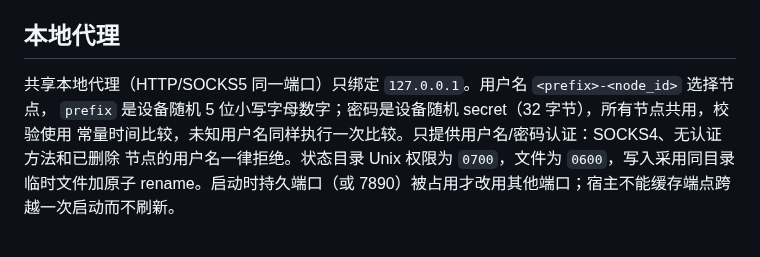
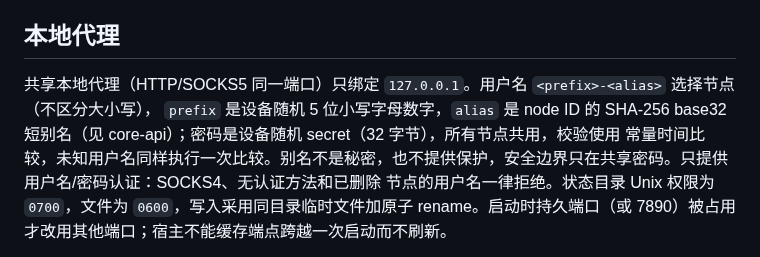
Before and after one commit to peakpassvpn/ppvpn-client, a Markdown page: docs/security.md, the part around the change. Drawn GitHub-style.

```diff
--- a/docs/security.md
+++ b/docs/security.md
@@ -34,9 +34,9 @@ Profile 可能由宿主暂存以完成进程间交接，但这属于宿主责任
 
 ## 本地代理
 
-共享本地代理（HTTP/SOCKS5 同一端口）只绑定 `127.0.0.1`。用户名 `<prefix>-<node_id>` 选择节点，
-`prefix` 是设备随机 5 位小写字母数字；密码是设备随机 secret（32 字节），所有节点共用，校验使用
-常量时间比较，未知用户名同样执行一次比较。只提供用户名/密码认证：SOCKS4、无认证方法和已删除
+共享本地代理（HTTP/SOCKS5 同一端口）只绑定 `127.0.0.1`。用户名 `<prefix>-<alias>` 选择节点（不区分大小写），
+`prefix` 是设备随机 5 位小写字母数字，`alias` 是 node ID 的 SHA-256 base32 短别名（见 core-api）；密码是设备随机 secret（32 字节），所有节点共用，校验使用
+常量时间比较，未知用户名同样执行一次比较。别名不是秘密，也不提供保护，安全边界只在共享密码。只提供用户名/密码认证：SOCKS4、无认证方法和已删除
 节点的用户名一律拒绝。状态目录 Unix 权限为 `0700`，文件为 `0600`，写入采用同目录临时文件加原子
 rename。启动时持久端口（或 7890）被占用才改用其他端口；宿主不能缓存端点跨越一次启动而不刷新。
 
```
Also changed, not shown: docs/core-api.md (+11 -4 lines), docs/desktop.md (+1 -1 lines).
